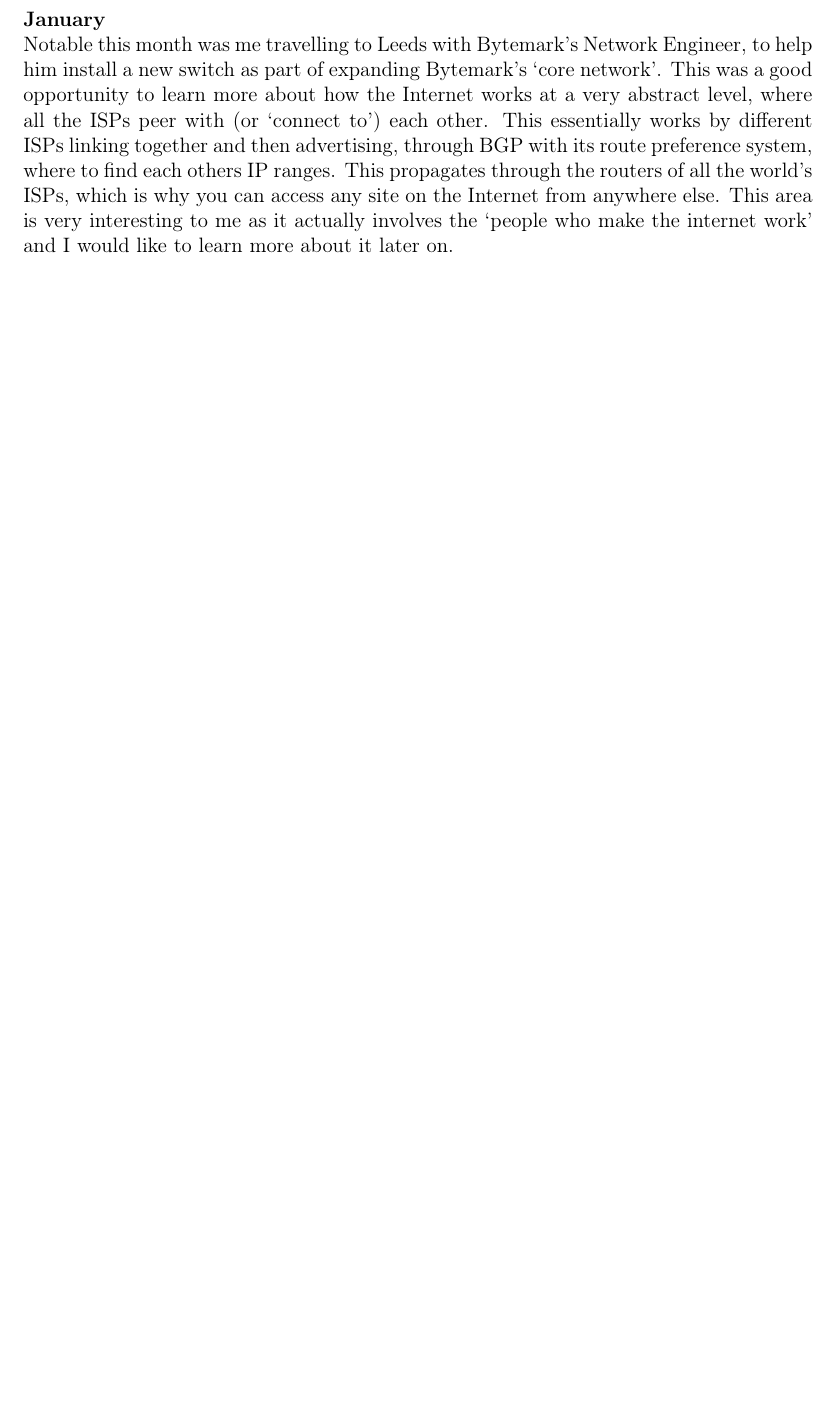
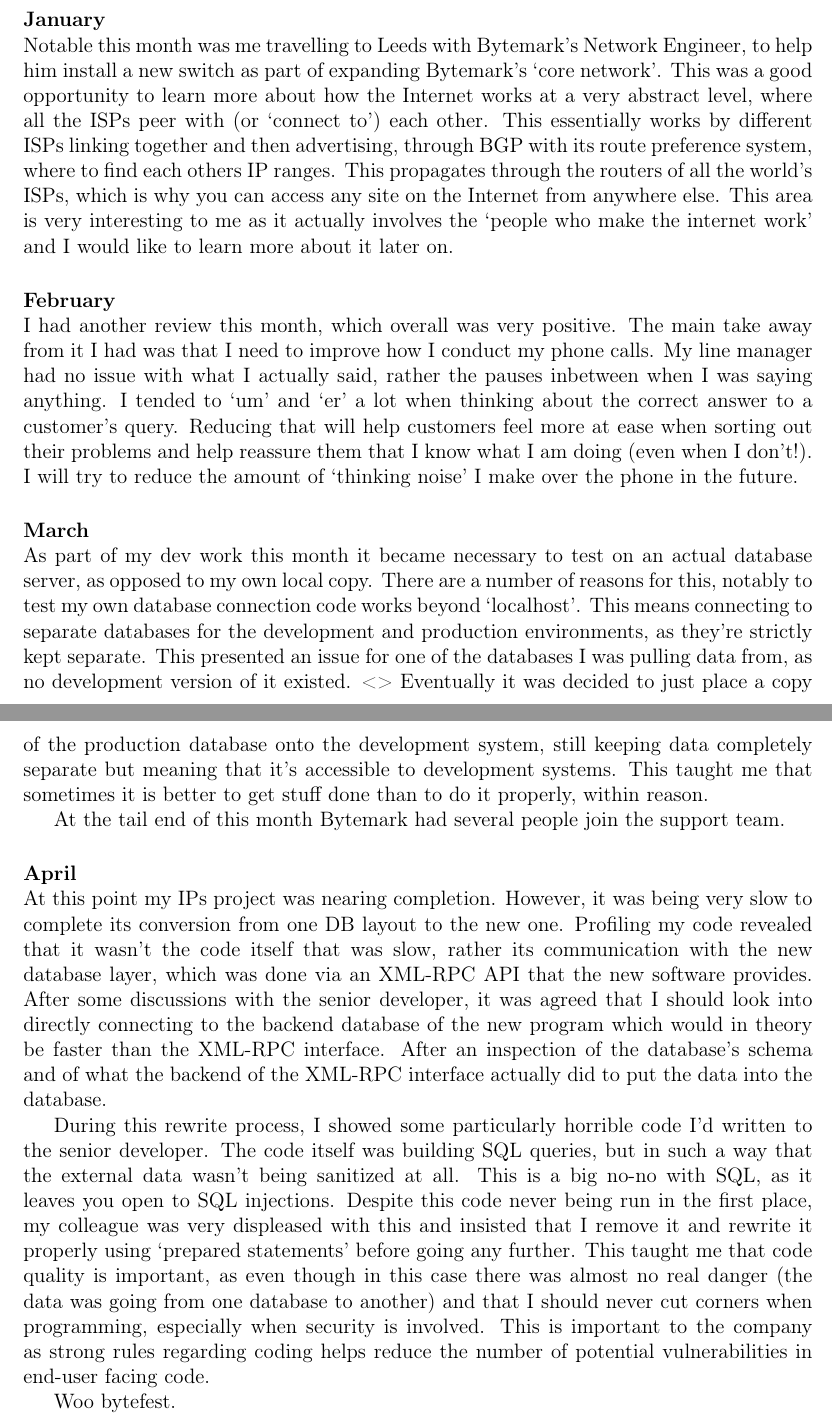
Before and after one commit to LordAro/PlacementWriteup, a LaTeX document (main.tex): part of page 5 of 5 before the commit and two parts of pages 5 and 6 of 6 after it, the two joined at a grey line, cut so that both start at the same text, the shorter picture padded with empty space. Compiled offline with pdfLaTeX.

Commit message:
Nearly done Mar & Apr

```diff
--- a/main.tex
+++ b/main.tex
@@ -266,10 +268,63 @@
 	involves the `people who make the internet work' and I would like to learn
 	more about it later on.
 
-%\paragraphnl{February}
-%\paragraphnl{March}
+\paragraphnl{February}
+	I had another review this month, which overall was very positive. The main
+	take away from it I had was that I need to improve how I conduct my phone
+	calls. My line manager had no issue with what I actually said, rather the
+	pauses inbetween when I was saying anything. I tended to `um' and `er' a lot
+	when thinking about the correct answer to a customer's query. Reducing that
+	will help customers feel more at ease when sorting out their problems and
+	help reassure them that I know what I am doing (even when I don't!). I will
+	try to reduce the amount of `thinking noise' I make over the phone in the
+	future.
 
-%\paragraphnl{April}
+\paragraphnl{March}
+	As part of my dev work this month it became necessary to test on an actual
+	database server, as opposed to my own local copy. There are a number of
+	reasons for this, notably to test my own database connection code works
+	beyond `localhost'. This means connecting to separate databases for the
+	development and production environments, as they're strictly kept separate.
+	This presented an issue for one of the databases I was pulling data from, as
+	no development version of it existed. <>
+	Eventually it was decided to just place a copy of the production database
+	onto the development system, still keeping data completely separate but
+	meaning that it's accessible to development systems. This taught me that
+	sometimes it is better to get stuff done than to do it properly, within
+	reason.
+
+	At the tail end of this month Bytemark had several people join the support
+	team.
+
+\paragraphnl{April}
+	At this point my IPs project was nearing completion. However, it was being
+	very slow to complete its conversion from one DB layout to the new one.
+	Profiling my code revealed that it wasn't the code itself that was slow,
+	rather its communication with the new database layer, which was done via an
+	XML-RPC API that the new software provides. After some discussions with the
+	senior developer, it was agreed that I should look into directly connecting
+	to the backend database of the new program which would in theory be faster
+	than the XML-RPC interface. After an inspection of the database's schema and
+	of what the backend of the XML-RPC interface actually did to put the data
+	into the database.
+
+	During this rewrite process, I showed some particularly horrible code I'd
+	written to the senior developer. The code itself was building SQL queries,
+	but in such a way that the external data wasn't being sanitized at all. This
+	is a big no-no with SQL, as it leaves you open to SQL injections. Despite
+	this code never being run in the first place, my colleague was very
+	displeased with this and insisted that I remove it and rewrite it properly
+	using `prepared statements' before going any further. This taught me that
+	code quality is important, as even though in this case there was almost no
+	real danger (the data was going from one database to another) and that I
+	should never cut corners when programming, especially when security is
+	involved. This is important to the company as strong rules regarding coding
+	helps reduce the number of potential vulnerabilities in end-user facing
+	code.
+
+	Woo bytefest.
+
+
 %\paragraphnl{May}
 %\paragraphnl{June}
 %\paragraphnl{July}
```
Also changed, not shown: main.tex (8 more changed lines).
